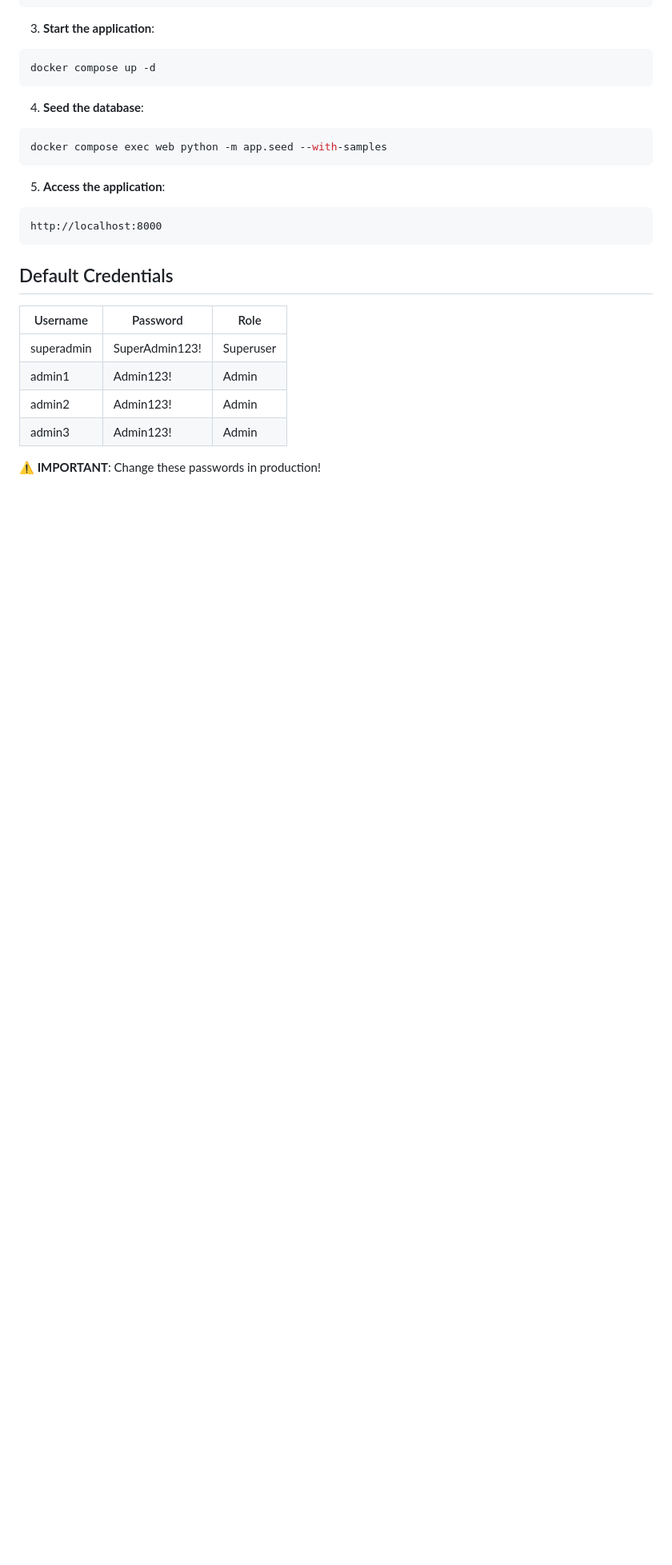
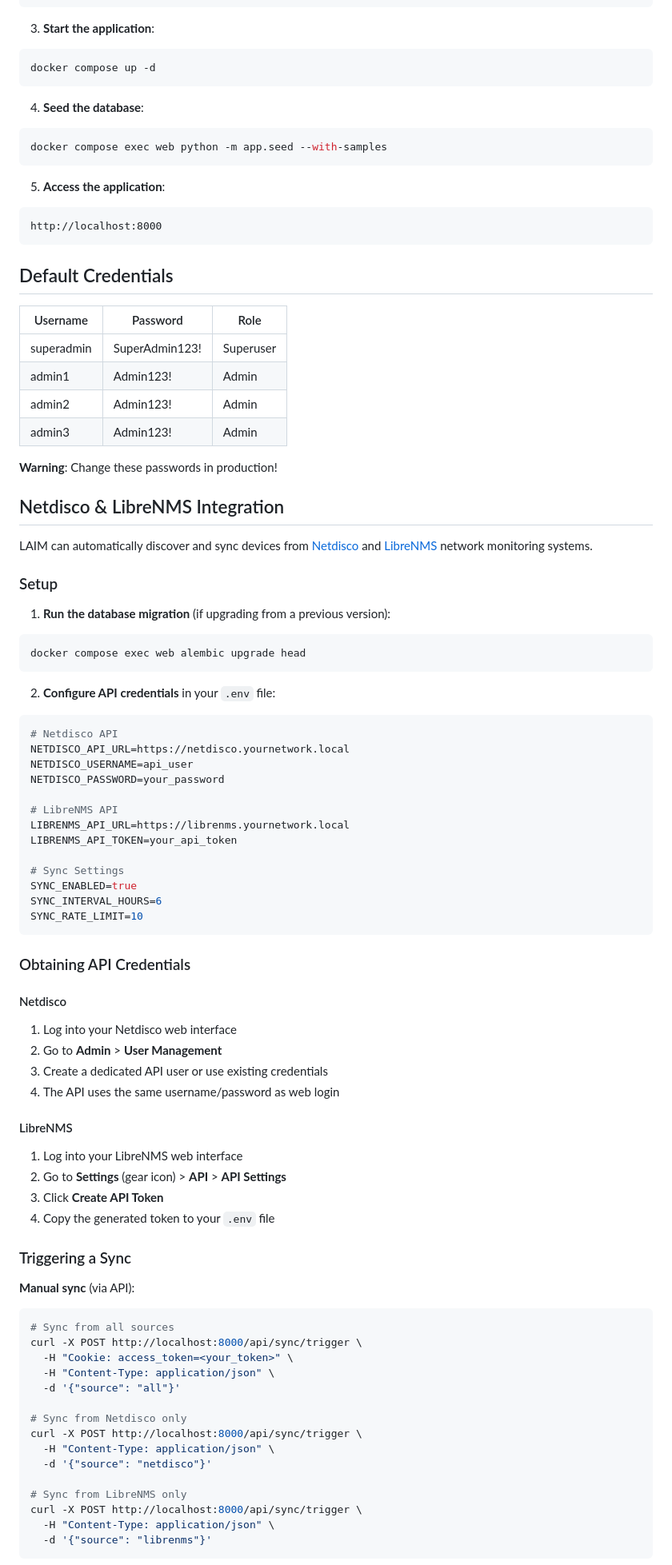
Before and after one commit to solomonneas/laim, a Markdown page: README.md, the part around the change printed below. Shown: that part at 80% size. Drawn GitHub-style; blank space fills up the shorter version.

Commit message:
Add sync integration docs and login screenshot to README

````diff
--- a/README.md
+++ b/README.md
@@ -89,4 +93,68 @@ http://localhost:8000
 | admin2 | Admin123! | Admin |
 | admin3 | Admin123! | Admin |
 
-**⚠️ IMPORTANT**: Change these passwords in production!
+**Warning**: Change these passwords in production!
+
+## Netdisco & LibreNMS Integration
+
+LAIM can automatically discover and sync devices from [Netdisco](https://netdisco.org/) and [LibreNMS](https://www.librenms.org/) network monitoring systems.
+
+### Setup
+
+1. **Run the database migration** (if upgrading from a previous version):
+```bash
+docker compose exec web alembic upgrade head
+```
+
+2. **Configure API credentials** in your `.env` file:
+```bash
+# Netdisco API
+NETDISCO_API_URL=https://netdisco.yournetwork.local
+NETDISCO_USERNAME=api_user
+NETDISCO_PASSWORD=your_password
+
+# LibreNMS API
+LIBRENMS_API_URL=https://librenms.yournetwork.local
+LIBRENMS_API_TOKEN=your_api_token
+
+# Sync Settings
+SYNC_ENABLED=true
+SYNC_INTERVAL_HOURS=6
+SYNC_RATE_LIMIT=10
+```
+
+### Obtaining API Credentials
+
+#### Netdisco
+1. Log into your Netdisco web interface
+2. Go to **Admin** > **User Management**
+3. Create a dedicated API user or use existing credentials
+4. The API uses the same username/password as web login
+
+#### LibreNMS
+1. Log into your LibreNMS web interface
+2. Go to **Settings** (gear icon) > **API** > **API Settings**
+3. Click **Create API Token**
+4. Copy the generated token to your `.env` file
+
+### Triggering a Sync
+
+**Manual sync** (via API):
+```bash
+# Sync from all sources
+curl -X POST http://localhost:8000/api/sync/trigger \
+  -H "Cookie: access_token=<your_token>" \
+  -H "Content-Type: application/json" \
+  -d '{"source": "all"}'
+
+# Sync from Netdisco only
+curl -X POST http://localhost:8000/api/sync/trigger \
+  -H "Content-Type: application/json" \
+  -d '{"source": "netdisco"}'
+
+# Sync from LibreNMS only
+curl -X POST http://localhost:8000/api/sync/trigger \
+  -H "Content-Type: application/json" \
+  -d '{"source": "librenms"}'
+```
+
````
Also changed, not shown: other parts of README.md (+82 -6 lines), docs/login-screenshot.png (added).
